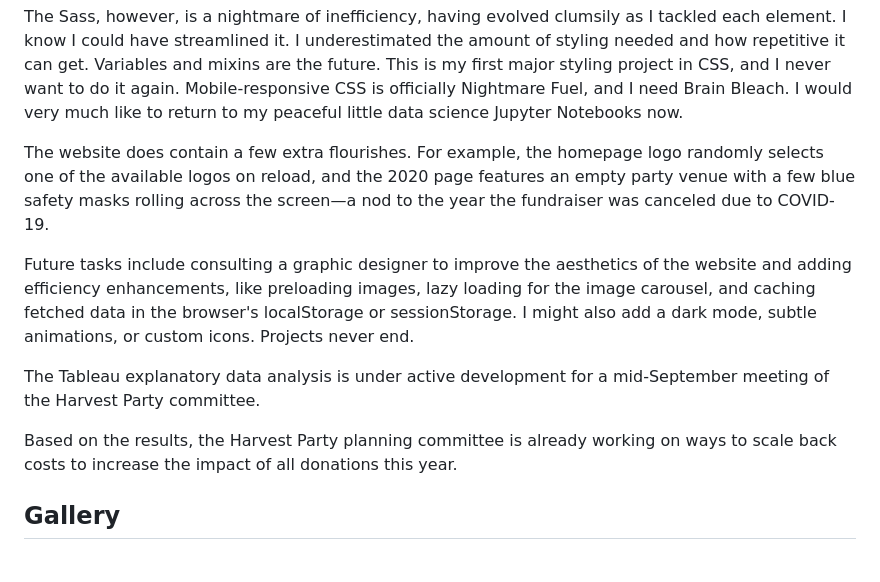
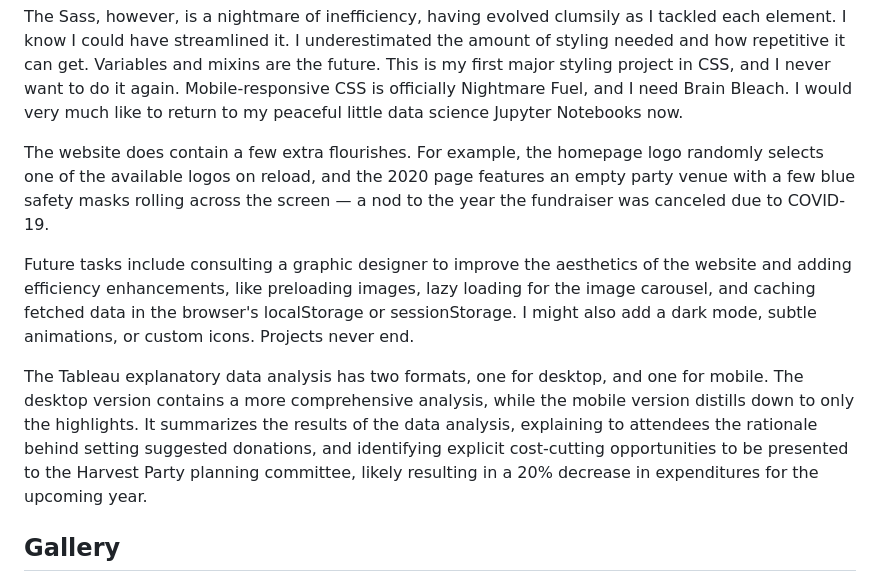
Before and after one commit to johbry17/Harvest-Party, a Markdown page: README.md, the part around the change printed below. Rendered like a GitHub page.

```diff
--- a/README.md
+++ b/README.md
@@ -62,12 +66,10 @@ I am generally satisfied with the code, although the visualizations could be mor
 
 The Sass, however, is a nightmare of inefficiency, having evolved clumsily as I tackled each element. I know I could have streamlined it. I underestimated the amount of styling needed and how repetitive it can get. Variables and mixins are the future. This is my first major styling project in CSS, and I never want to do it again. Mobile-responsive CSS is officially Nightmare Fuel, and I need Brain Bleach. I would very much like to return to my peaceful little data science Jupyter Notebooks now.
 
-The website does contain a few extra flourishes. For example, the homepage logo randomly selects one of the available logos on reload, and the 2020 page features an empty party venue with a few blue safety masks rolling across the screen—a nod to the year the fundraiser was canceled due to COVID-19.
+The website does contain a few extra flourishes. For example, the homepage logo randomly selects one of the available logos on reload, and the 2020 page features an empty party venue with a few blue safety masks rolling across the screen — a nod to the year the fundraiser was canceled due to COVID-19.
 
 Future tasks include consulting a graphic designer to improve the aesthetics of the website and adding efficiency enhancements, like preloading images, lazy loading for the image carousel, and caching fetched data in the browser's localStorage or sessionStorage. I might also add a dark mode, subtle animations, or custom icons. Projects never end.
 
-The Tableau explanatory data analysis is under active development for a mid-September meeting of the Harvest Party committee.
-
-Based on the results, the Harvest Party planning committee is already working on ways to scale back costs to increase the impact of all donations this year.
+The Tableau explanatory data analysis has two formats, one for desktop, and one for mobile. The desktop version contains a more comprehensive analysis, while the mobile version distills down to only the highlights. It summarizes the results of the data analysis, explaining to attendees the rationale behind setting suggested donations, and identifying explicit cost-cutting opportunities to be presented to the Harvest Party planning committee, likely resulting in a 20% decrease in expenditures for the upcoming year.
 
 ## Gallery
```
Also changed, not shown: other parts of README.md (+37 -29 lines), resources/images/tableau.png, resources/images/tableau_alt.png (added), resources/images/tableau_alt_2.png (added).
